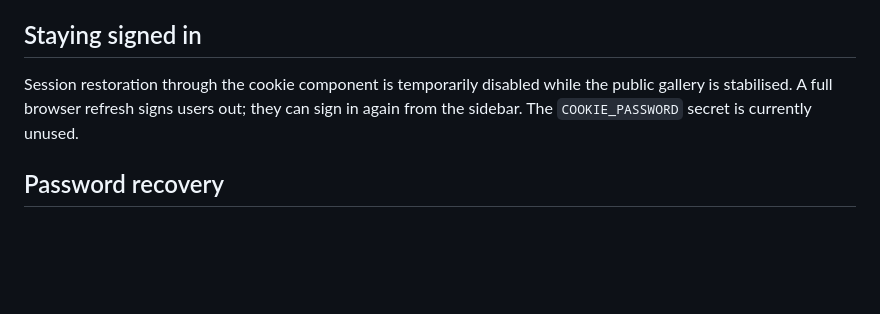
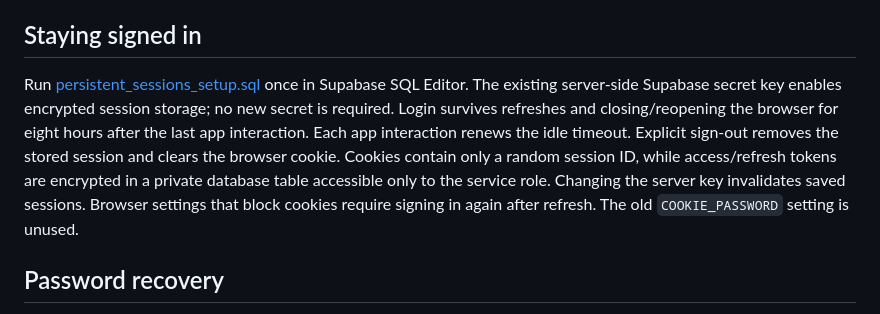
Before and after one commit to OctaInsight/matchmaking-platform, a Markdown page: README.md, the part around the change. GitHub-like rendering; blank space fills up the shorter version.

Commit message:
Restore sign-in across refreshes with an eight-hour idle timeout

```diff
--- a/README.md
+++ b/README.md
@@ -48,7 +48,7 @@ Project owners submit project ideas, oral presentations or posters with status `
 
 ## Staying signed in
 
-Session restoration through the cookie component is temporarily disabled while the public gallery is stabilised. A full browser refresh signs users out; they can sign in again from the sidebar. The `COOKIE_PASSWORD` secret is currently unused.
+Run [persistent_sessions_setup.sql](persistent_sessions_setup.sql) once in Supabase SQL Editor. The existing server-side Supabase secret key enables encrypted session storage; no new secret is required. Login survives refreshes and closing/reopening the browser for eight hours after the last app interaction. Each app interaction renews the idle timeout. Explicit sign-out removes the stored session and clears the browser cookie. Cookies contain only a random session ID, while access/refresh tokens are encrypted in a private database table accessible only to the service role. Changing the server key invalidates saved sessions. Browser settings that block cookies require signing in again after refresh. The old `COOKIE_PASSWORD` setting is unused.
 
 ## Password recovery
 
```
